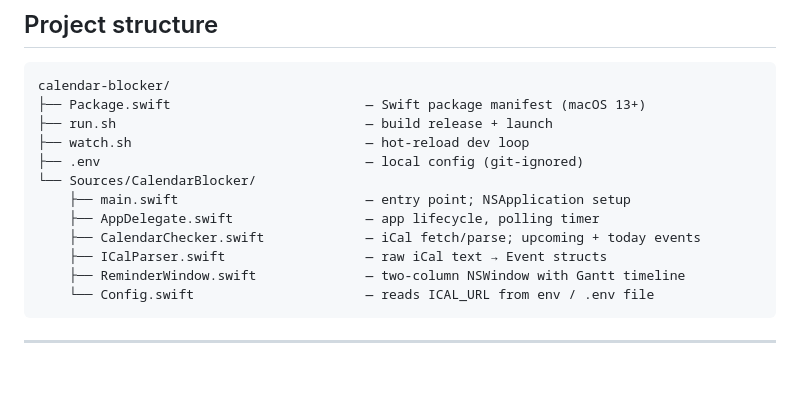
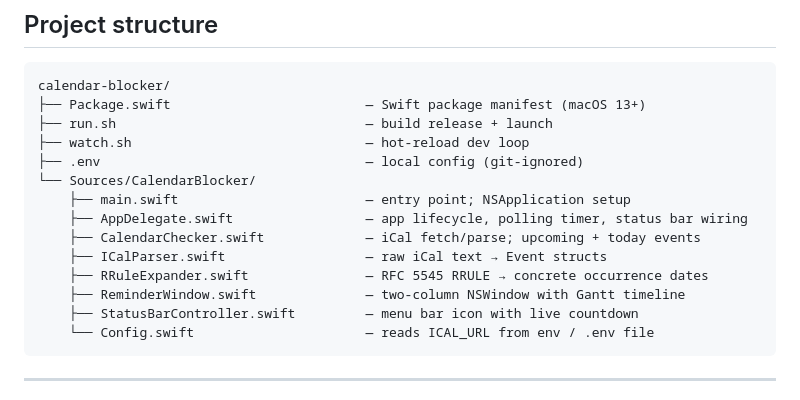
Before and after one commit to Joxter/calendar-reminder, a Markdown page: README.md, the part around one of its changes. Drawn GitHub-style; blank space fills up the shorter version.

````diff
--- a/README.md
+++ b/README.md
@@ -114,10 +132,12 @@ calendar-blocker/
 ├── .env                                  — local config (git-ignored)
 └── Sources/CalendarBlocker/
     ├── main.swift                        — entry point; NSApplication setup
-    ├── AppDelegate.swift                 — app lifecycle, polling timer
+    ├── AppDelegate.swift                 — app lifecycle, polling timer, status bar wiring
     ├── CalendarChecker.swift             — iCal fetch/parse; upcoming + today events
     ├── ICalParser.swift                  — raw iCal text → Event structs
+    ├── RRuleExpander.swift               — RFC 5545 RRULE → concrete occurrence dates
     ├── ReminderWindow.swift              — two-column NSWindow with Gantt timeline
+    ├── StatusBarController.swift         — menu bar icon with live countdown
     └── Config.swift                      — reads ICAL_URL from env / .env file
 ```
 
````
Also changed, not shown: other parts of README.md (+19 -1 lines).
